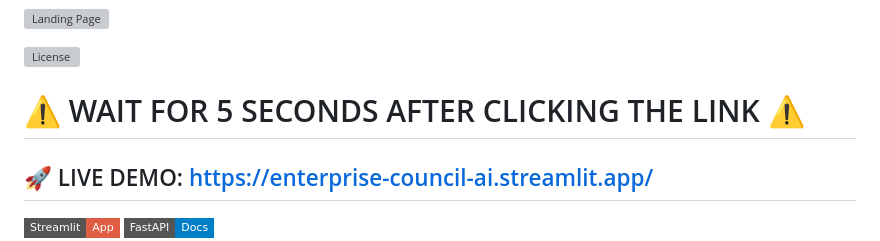
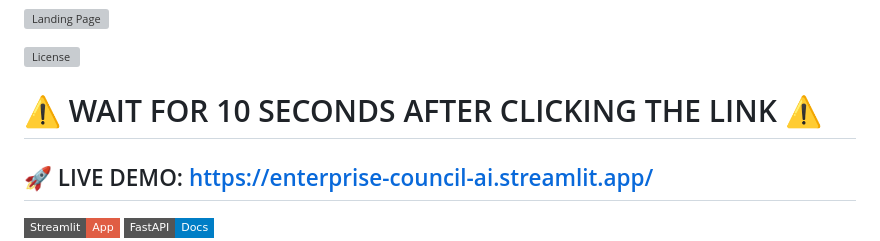
Before and after one commit to anishanandhan/Enterprise-council, a Markdown page: README.md, the part around the change. Rendered like a GitHub page; badges without logos; grey boxes are pictures that could not be loaded.

Commit message:
Change wait time instruction in README
Updated the wait time instruction for the link from 5 seconds to 10 seconds.

```diff
--- a/README.md
+++ b/README.md
@@ -4,7 +4,7 @@ A multi-agent decision intelligence console translating Splunk security telemetr
 ![Landing Page](docs/landing_page.png)
 
 [![License](https://img.shields.io/github/license/anishanandhan/Enterprise-council?style=flat-square&color=emerald)](LICENSE)
-# ⚠️ WAIT FOR 5 SECONDS AFTER CLICKING THE LINK ⚠️
+# ⚠️ WAIT FOR 10 SECONDS AFTER CLICKING THE LINK ⚠️
 
 ## 🚀 LIVE DEMO: [https://enterprise-council-ai.streamlit.app/](https://enterprise-council-ai.streamlit.app/)
 
```
